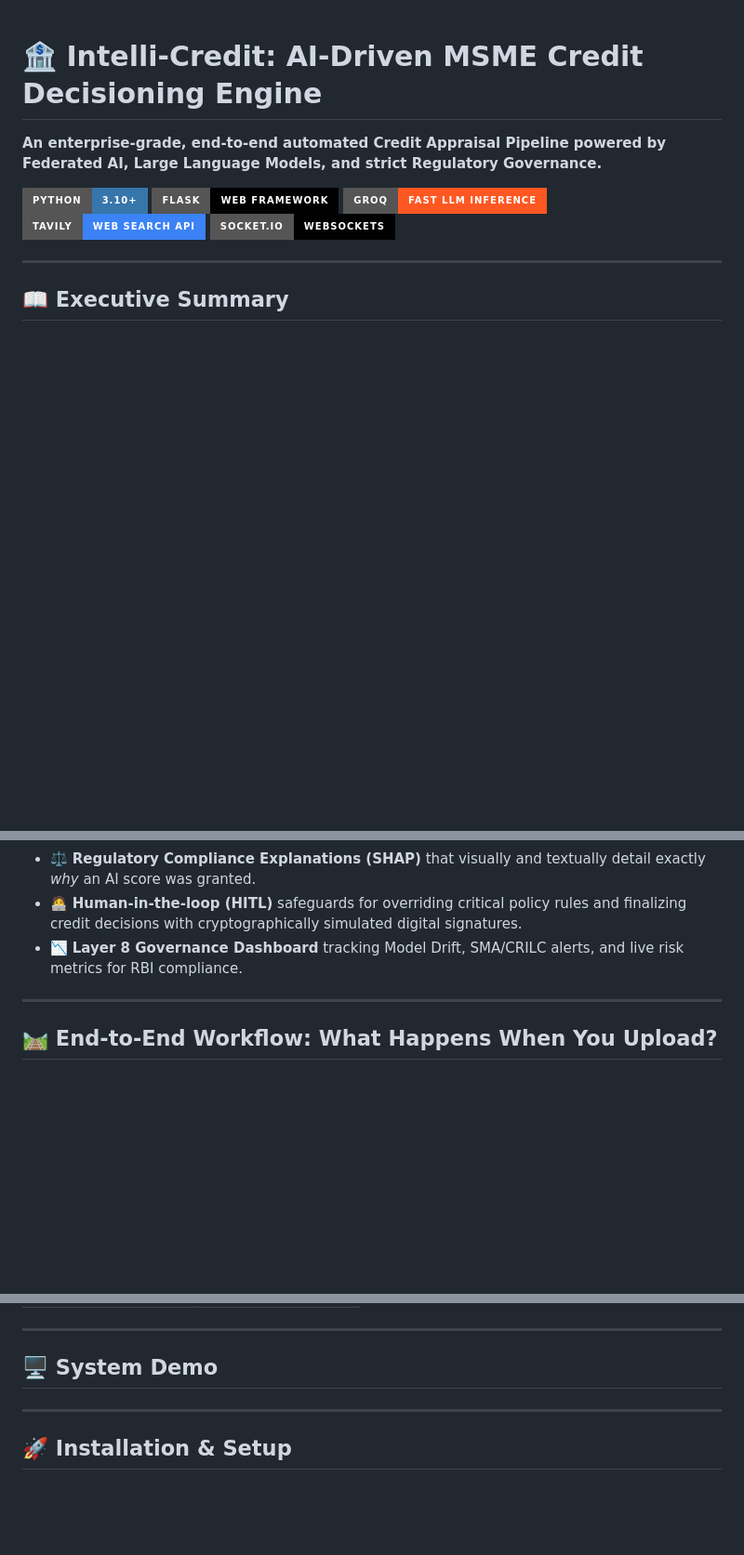
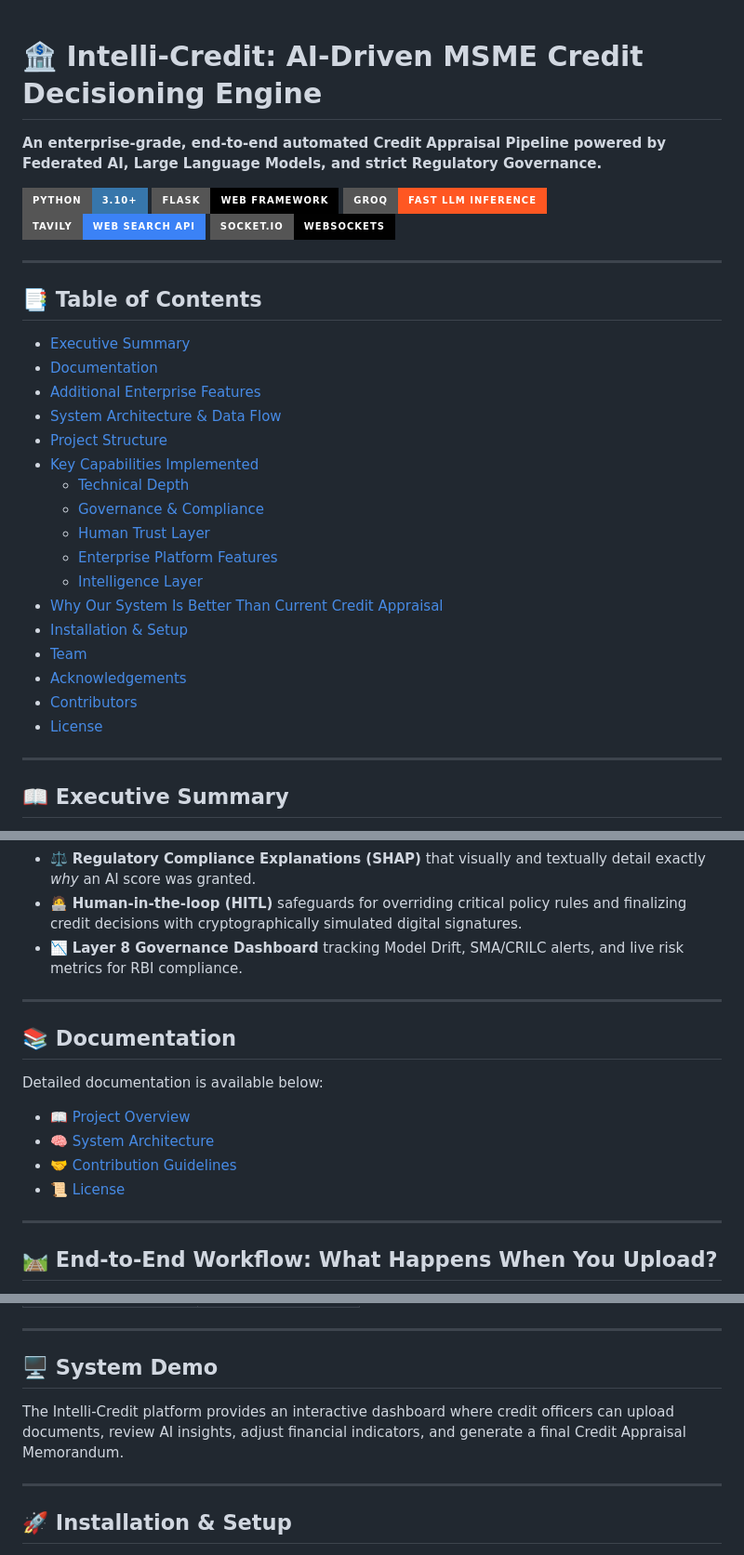
Before and after one commit to 1919-14/Intelli-Credit_AI_Credit_Decisioning_Engine, a Markdown page: README.md, 3 parts joined by grey strips. Shown at 93% size. Rendered like a GitHub page; badges without logos; blank space fills up the shorter version.

Commit message:
Enhance README with Table of Contents and sections
Added a Table of Contents and enhanced the README with sections for documentation, project overview, and installation instructions.

```diff
--- a/README.md
+++ b/README.md
@@ -14,6 +14,27 @@
 </div>
 
 ---
+## 📑 Table of Contents
+
+- [Executive Summary](#-executive-summary)
+- [Documentation](#-documentation)
+- [Additional Enterprise Features](#-additional-enterprise-features)
+- [System Architecture & Data Flow](#-system-architecture--data-flow)
+- [Project Structure](#-project-structure)
+- [Key Capabilities Implemented](#-key-capabilities-implemented)
+  - [Technical Depth](#technical-depth)
+  - [Governance & Compliance](#governance--compliance)
+  - [Human Trust Layer](#human-trust-layer)
+  - [Enterprise Platform Features](#enterprise-platform-features)
+  - [Intelligence Layer](#intelligence-layer)
+- [Why Our System Is Better Than Current Credit Appraisal](#why-our-system-is-better-than-current-credit-appraisal)
+- [Installation & Setup](#-installation--setup)
+- [Team](#-team)
+- [Acknowledgements](#-acknowledgements)
+- [Contributors](#-contributors)
+- [License](#-license)
+
+---
 
 ## 📖 Executive Summary
 The **Intelli-Credit Decisioning Engine** is designed to eliminate the manual bottleneck of MSME credit appraisals. It automatically ingests, validates, and processes unstructured financial documents (Bank Statements, GST Returns, ITRs, Audited Financials) through an 8-layer AI pipeline.
@@ -27,6 +48,16 @@ Key capabilities include:
 - ⚖️ **Regulatory Compliance Explanations (SHAP)** that visually and textually detail exactly *why* an AI score was granted.
 - 🧑‍💻 **Human-in-the-loop (HITL)** safeguards for overriding critical policy rules and finalizing credit decisions with cryptographically simulated digital signatures.
 - 📉 **Layer 8 Governance Dashboard** tracking Model Drift, SMA/CRILC alerts, and live risk metrics for RBI compliance.
+
+---
+## 📚 Documentation
+
+Detailed documentation is available below:
+
+- 📖 [Project Overview](PROJECT_OVERVIEW.md)
+- 🧠 [System Architecture](ARCHITECTURE.md)
+- 🤝 [Contribution Guidelines](CONTRIBUTING.md)
+- 📜 [License](LICENSE)
 
 ---
 
@@ -245,6 +276,8 @@ Intelli-Credit/
 
 ## 🖥️ System Demo
 
+The Intelli-Credit platform provides an interactive dashboard where credit officers can upload documents, review AI insights, adjust financial indicators, and generate a final Credit Appraisal Memorandum.
+
 ---
 
 ## 🚀 Installation & Setup
```
Also changed, not shown: other parts of README.md (+1 -0 lines).
